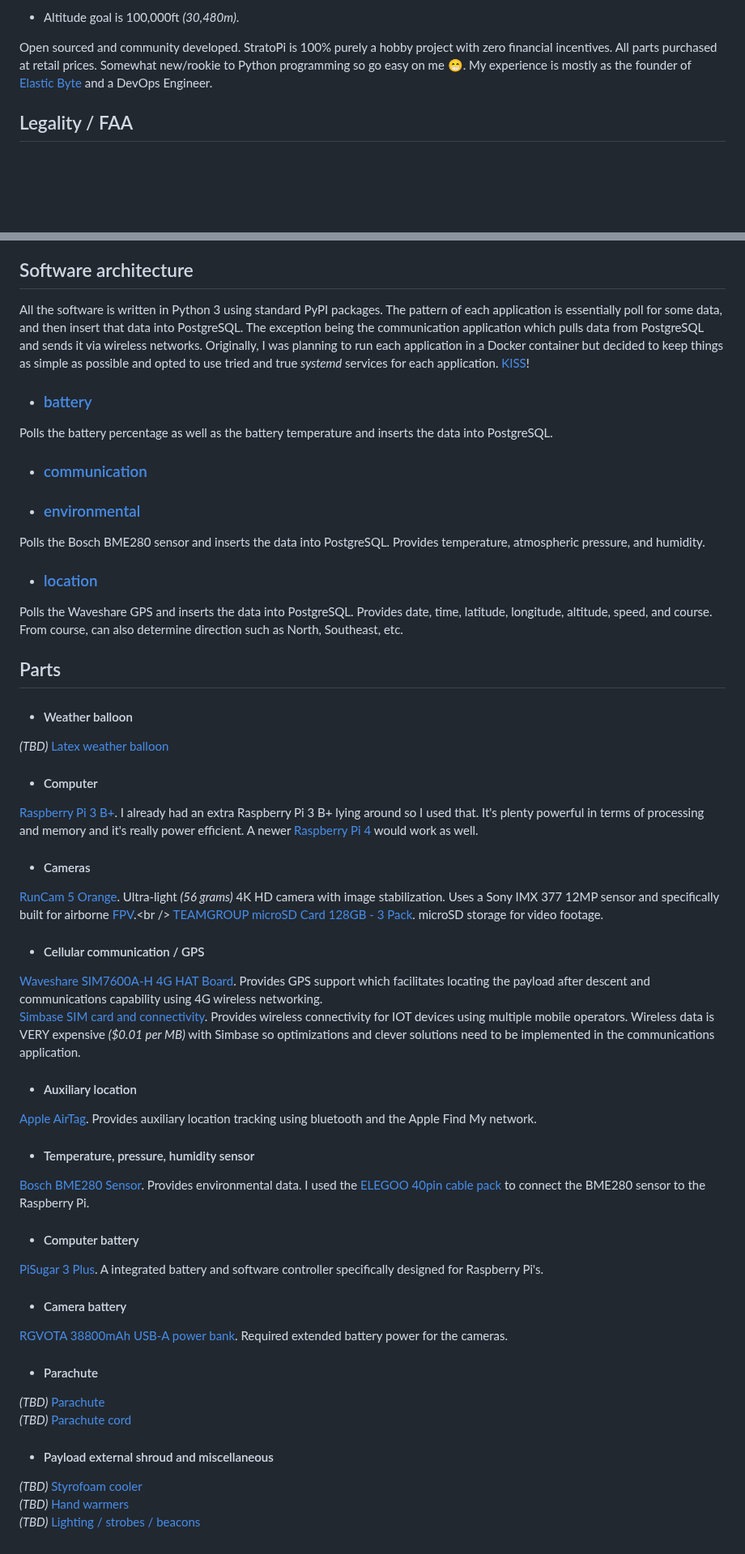
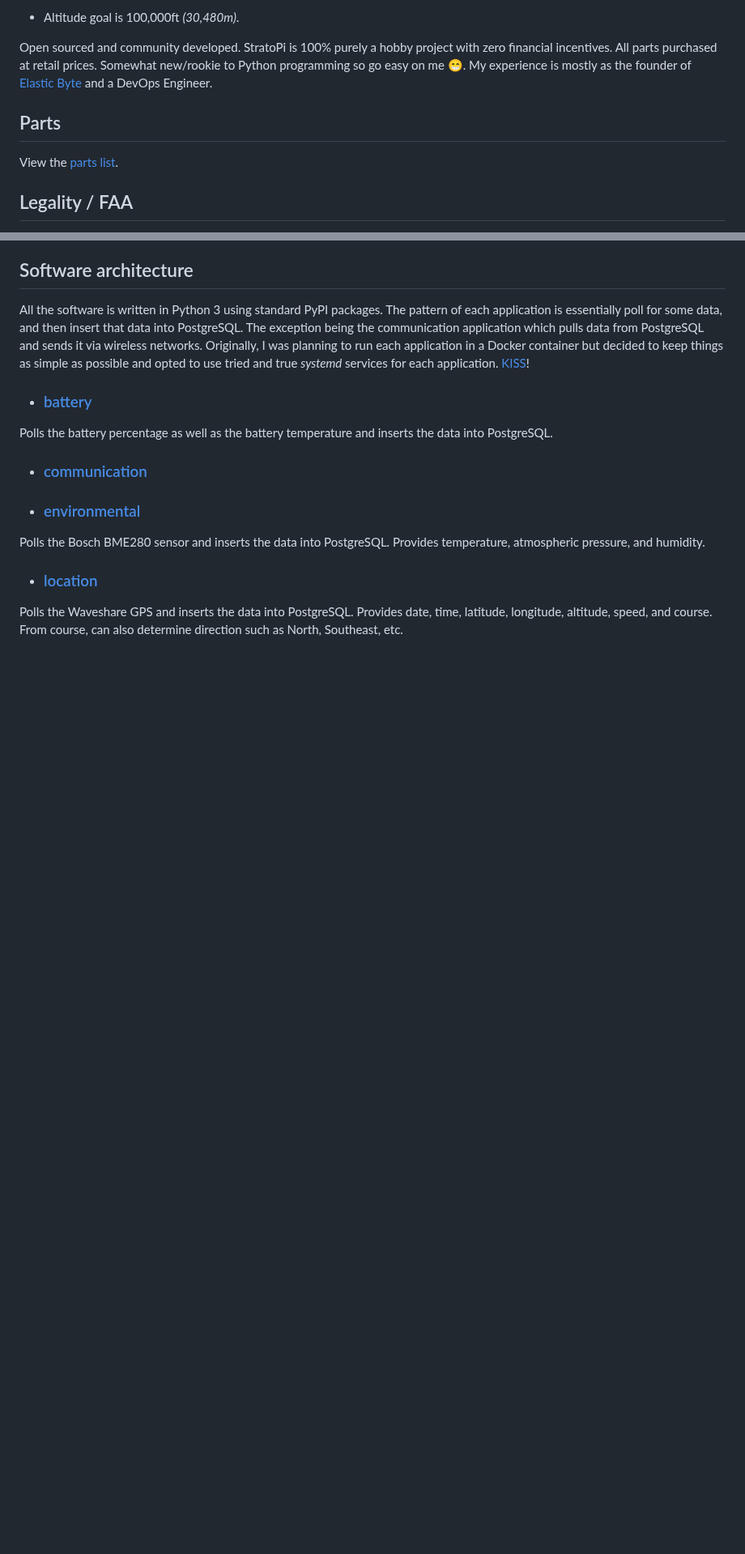
Before and after one commit to stratopi-org/stratopi, a Markdown page: README.md, 2 parts joined by grey strips. Shown at 81% size. Rendered like a GitHub page; blank space fills up the shorter version.

```diff
--- a/README.md
+++ b/README.md
@@ -7,6 +7,10 @@ The goal is to launch a latex weather balloon filled with helium into the strato
 - Altitude goal is 100,000ft _(30,480m)_.
 
 Open sourced and community developed. StratoPi is 100% purely a hobby project with zero financial incentives. All parts purchased at retail prices. Somewhat new/rookie to Python programming so go easy on me 😁. My experience is mostly as the founder of [Elastic Byte](https://elasticbyte.net) and a DevOps Engineer.
+
+## Parts
+
+View the [parts list](https://github.com/stratopi-org/stratopi/blob/master/PARTS.md).
 
 ## Legality / FAA
 
@@ -56,51 +60,3 @@ Polls the Bosch BME280 sensor and inserts the data into PostgreSQL. Provides tem
 - ### [location](https://github.com/stratopi-org/stratopi/tree/master/software/location)
 
 Polls the Waveshare GPS and inserts the data into PostgreSQL. Provides date, time, latitude, longitude, altitude, speed, and course. From course, can also determine direction such as North, Southeast, etc.
-
-## Parts
-
-- #### Weather balloon
-
-*(TBD)* [Latex weather balloon]()
-
-- #### Computer
-
-[Raspberry Pi 3 B+](https://www.raspberrypi.com/products/raspberry-pi-3-model-b-plus/). I already had an extra Raspberry Pi 3 B+ lying around so I used that. It's plenty powerful in terms of processing and memory and it's really power efficient. A newer [Raspberry Pi 4](https://www.raspberrypi.com/products/raspberry-pi-4-model-b/) would work as well.
-
-- #### Cameras
-
-[RunCam 5 Orange](https://shop.runcam.com/runcam-5-orange/). Ultra-light _(56 grams)_ 4K HD camera with image stabilization. Uses a Sony IMX 377 12MP sensor and specifically built for airborne [FPV](https://en.wikipedia.org/wiki/First-person_view_\(radio_control\)).<br />
-[TEAMGROUP microSD Card 128GB - 3 Pack](https://www.amazon.com/dp/B09WRFQYW3). microSD storage for video footage.
-
-- #### Cellular communication / GPS
-
-[Waveshare SIM7600A-H 4G HAT Board](https://www.amazon.com/gp/product/B07PLTP3M6). Provides GPS support which facilitates locating the payload after descent and communications capability using 4G wireless networking.<br />
-[Simbase SIM card and connectivity](https://www.simbase.com/). Provides wireless connectivity for IOT devices using multiple mobile operators. Wireless data is VERY expensive _($0.01 per MB)_ with Simbase so optimizations and clever solutions need to be implemented in the communications application.
-
-- #### Auxiliary location
-
-[Apple AirTag](https://www.apple.com/shop/buy-airtag/airtag/1-pack). Provides auxiliary location tracking using bluetooth and the Apple Find My network.
-
-- #### Temperature, pressure, humidity sensor
-
-[Bosch BME280 Sensor](https://www.amazon.com/gp/product/B0BQFV883T). Provides environmental data.
-I used the [ELEGOO 40pin cable pack](https://www.amazon.com/gp/product/B01EV70C78) to connect the BME280 sensor to the Raspberry Pi.
-
-- #### Computer battery
-
-[PiSugar 3 Plus](https://www.amazon.com/gp/product/B09MJ876FW). A integrated battery and software controller specifically designed for Raspberry Pi's.
-
-- #### Camera battery
-
-[RGVOTA 38800mAh USB-A power bank](https://www.amazon.com/dp/B09H4GLZXT?th=1). Required extended battery power for the cameras.
-
-- #### Parachute
-
-*(TBD)* [Parachute]()<br />
-*(TBD)* [Parachute cord]()
-
-- #### Payload external shroud and miscellaneous
-
-*(TBD)* [Styrofoam cooler]()<br />
-*(TBD)* [Hand warmers]()<br />
-*(TBD)* [Lighting / strobes / beacons]()
```
Also changed, not shown: other parts of README.md (+1 -1 lines), PARTS.md (added, +47 -0 lines).
